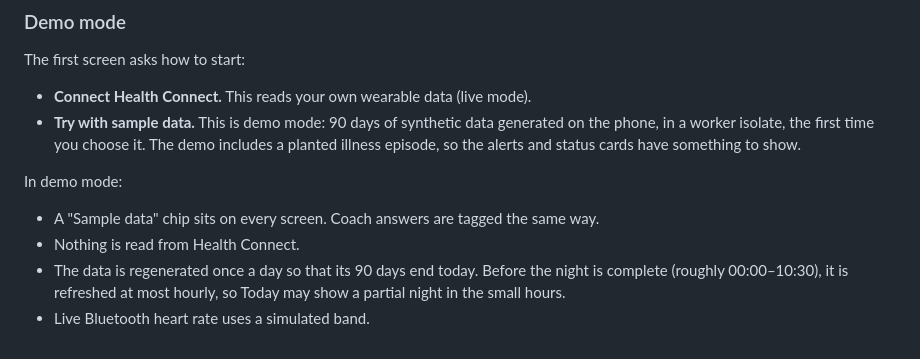
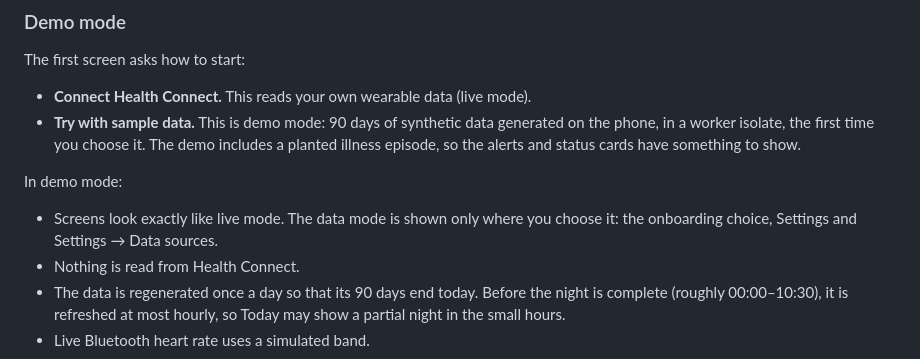
Before and after one commit to A2K2005/airlog, a Markdown page: app/README.md, the part around the change. GitHub-like rendering.

Commit message:
App README: demo mode is shown only on the data-mode screens

```diff
--- a/app/README.md
+++ b/app/README.md
@@ -82,7 +82,7 @@ The first screen asks how to start:
 - **Try with sample data.** This is demo mode: 90 days of synthetic data generated on the phone, in a worker isolate, the first time you choose it. The demo includes a planted illness episode, so the alerts and status cards have something to show.
 
 In demo mode:
-- A "Sample data" chip sits on every screen. Coach answers are tagged the same way.
+- Screens look exactly like live mode. The data mode is shown only where you choose it: the onboarding choice, Settings and Settings → Data sources.
 - Nothing is read from Health Connect.
 - The data is regenerated once a day so that its 90 days end today. Before the night is complete (roughly 00:00–10:30), it is refreshed at most hourly, so Today may show a partial night in the small hours.
 - Live Bluetooth heart rate uses a simulated band.
```
